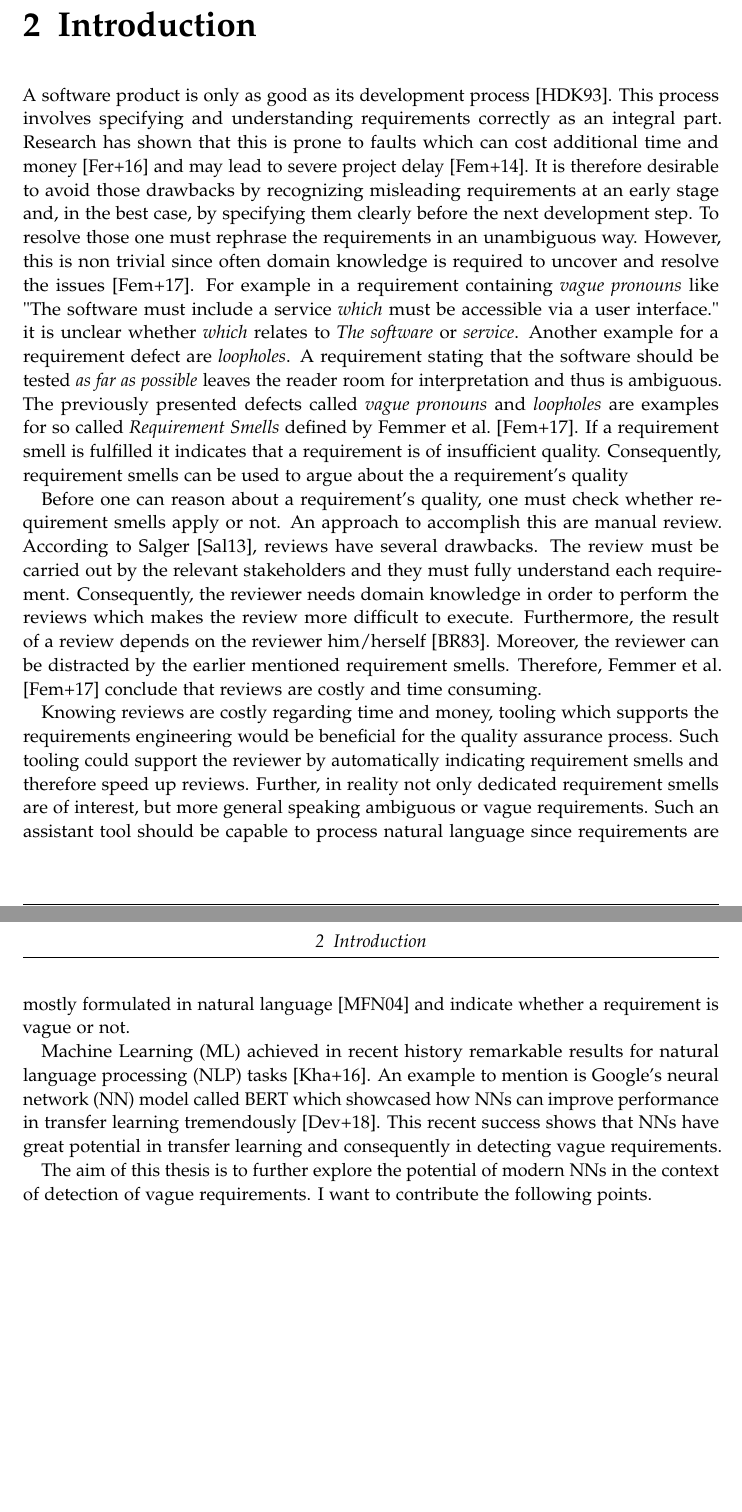
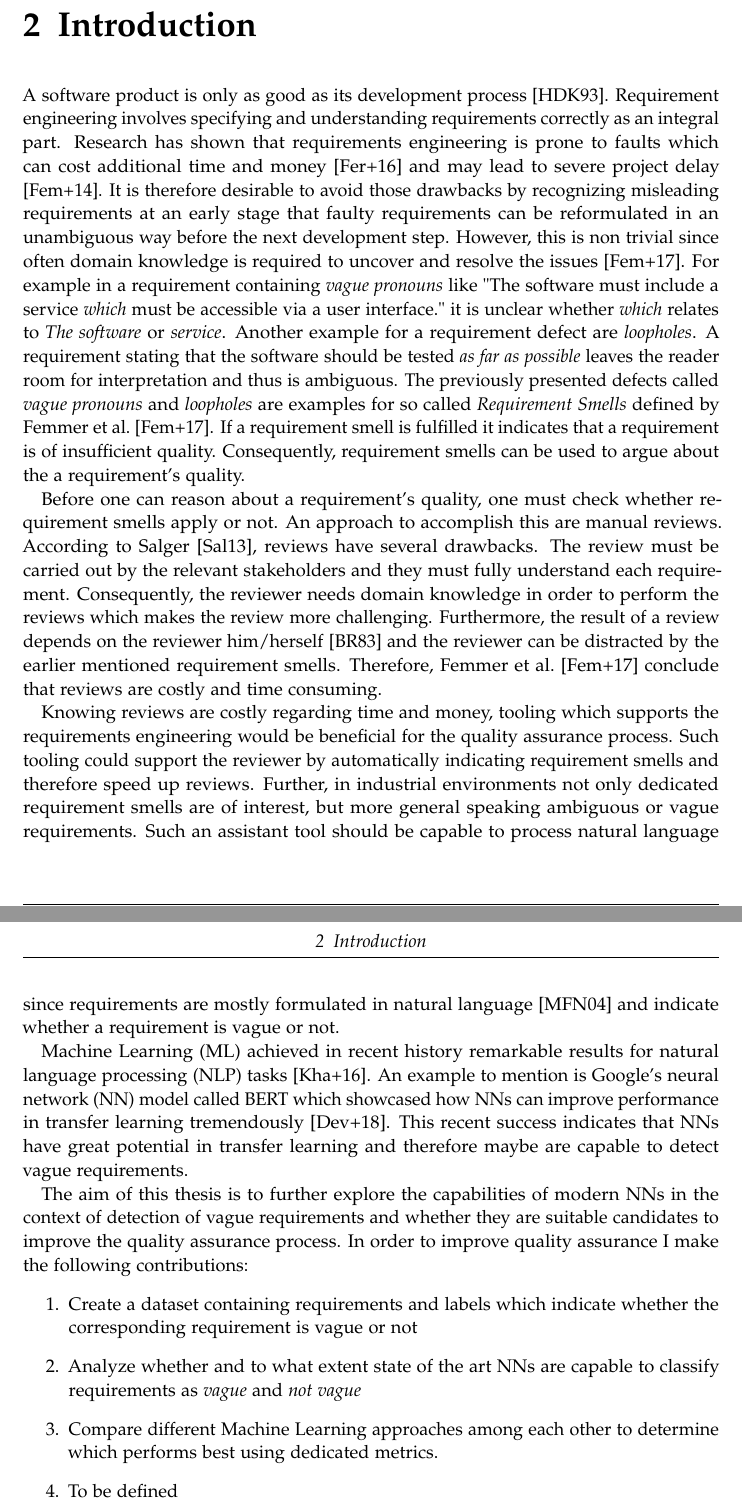
Before and after one commit to HaaLeo/vague-requirements-thesis, a LaTeX thesis (main.tex, which reads chapters/01_introduction.tex): two parts of pages 9 and 10 of 14, joined at a grey line, cut so that both start at the same text. Compiled offline with pdfLaTeX.

Commit message:
Update introduction.

```diff
--- a/chapters/01_introduction.tex
+++ b/chapters/01_introduction.tex
@@ -5,35 +5,39 @@
 \label{chapter:introduction}
 
 A software product is only as good as its development process \parencite{Hsia:1993}.
-This process involves specifying and understanding requirements correctly as an integral part.
-Research has shown that this is prone to faults which can cost additional time and money \parencite{Mendez:2006} and may lead to severe project delay \parencite{Femmer:2014}.
-It is therefore desirable to avoid those drawbacks by recognizing misleading requirements at an early stage and, in the best case, by specifying them clearly before the next development step.
-To resolve those one must rephrase the requirements in an unambiguous way.
+Requirement engineering involves specifying and understanding requirements correctly as an integral part.
+Research has shown that requirements engineering is prone to faults which can cost additional time and money \parencite{Mendez:2006} and may lead to severe project delay \parencite{Femmer:2014}.
+It is therefore desirable to avoid those drawbacks by recognizing misleading requirements at an early stage that faulty requirements can be reformulated in an unambiguous way before the next development step.
 However, this is non trivial since often domain knowledge is required to uncover and resolve the issues \parencite{Femmer:2017}.
 For example in a requirement containing \textit{vague pronouns} like "The software must include a service \textit{which} must be accessible via a user interface." it is unclear whether \textit{which} relates to \textit{The software} or \textit{service}.
 Another example for a requirement defect are \textit{loopholes}.
 A requirement stating that the software should be tested \textit{as far as possible} leaves the reader room for interpretation and thus is ambiguous.
 The previously presented defects called \textit{vague pronouns} and \textit{loopholes} are examples for so called \textit{Requirement Smells} defined by \textcite{Femmer:2017}.
 If a requirement smell is fulfilled it indicates that a requirement is of insufficient quality.
-Consequently, requirement smells can be used to argue about the a requirement's quality
+Consequently, requirement smells can be used to argue about the a requirement's quality.
 
 Before one can reason about a requirement's quality, one must check whether requirement smells apply or not.
-An approach to accomplish this are manual review.
+An approach to accomplish this are manual reviews.
 According to \textcite{Salger:2013}, reviews have several drawbacks.
 The review must be carried out by the relevant stakeholders and they must fully understand each requirement.
-Consequently, the reviewer needs domain knowledge in order to perform the reviews which makes the review more difficult to execute.
-Furthermore, the result of a review depends on the reviewer him/herself \parencite{Zelkowitz:1983}.
-Moreover, the reviewer can be distracted by the earlier mentioned requirement smells.
+Consequently, the reviewer needs domain knowledge in order to perform the reviews which makes the review more challenging.
+Furthermore, the result of a review depends on the reviewer him/herself \parencite{Zelkowitz:1983} and the reviewer can be distracted by the earlier mentioned requirement smells.
 Therefore, \textcite{Femmer:2017} conclude that reviews are costly and time consuming.
 
 Knowing reviews are costly regarding time and money, tooling which supports the requirements engineering would be beneficial for the quality assurance process.
 Such tooling could support the reviewer by automatically indicating requirement smells and therefore speed up reviews.
-Further, in reality not only dedicated requirement smells are of interest, but more general speaking ambiguous or vague requirements.
+Further, in industrial environments not only dedicated requirement smells are of interest, but more general speaking ambiguous or vague requirements.
 Such an assistant tool should be capable to process natural language since requirements are mostly formulated in natural language \parencite{Mich:2004} and indicate whether a requirement is vague or not.
 
 Machine Learning (ML) achieved in recent history remarkable results for natural language processing (NLP) tasks \parencite{Khan:2016}.
 An example to mention is Google's neural network (NN) model called BERT which showcased how NNs can improve performance in transfer learning tremendously \parencite{Devlin:2018}.
-This recent success shows that NNs have great potential in transfer learning and consequently in detecting vague requirements.
+This recent success indicates that NNs have great potential in transfer learning and therefore maybe are capable to detect vague requirements.
 
-The aim of this thesis is to further explore the potential of modern NNs in the context of detection of vague requirements.
-I want to contribute the following points.
+The aim of this thesis is to further explore the capabilities of modern NNs in the context of detection of vague requirements and whether they are suitable candidates to improve the quality assurance process.
+In order to improve quality assurance I make the following contributions:
+\begin{enumerate}
+    \item Create a dataset containing requirements and labels which indicate whether the corresponding requirement is vague or not
+    \item Analyze whether and to what extent state of the art NNs are capable to classify requirements as \textit{vague} and \textit{not vague}
+    \item Compare different Machine Learning approaches among each other to determine which performs best using dedicated metrics.
+    \item To be defined
+\end{enumerate}
```
Also changed, not shown: 2 other files.
